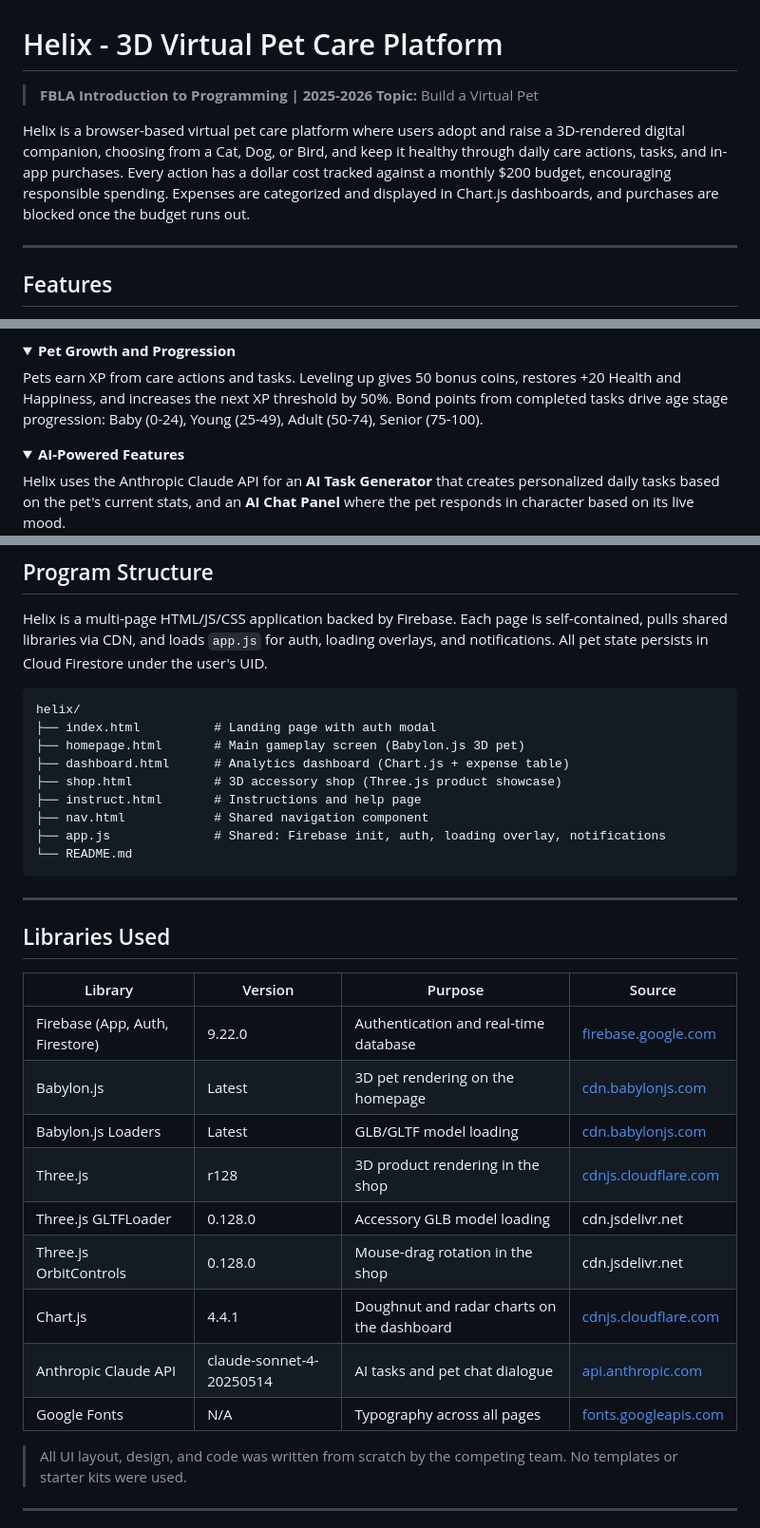
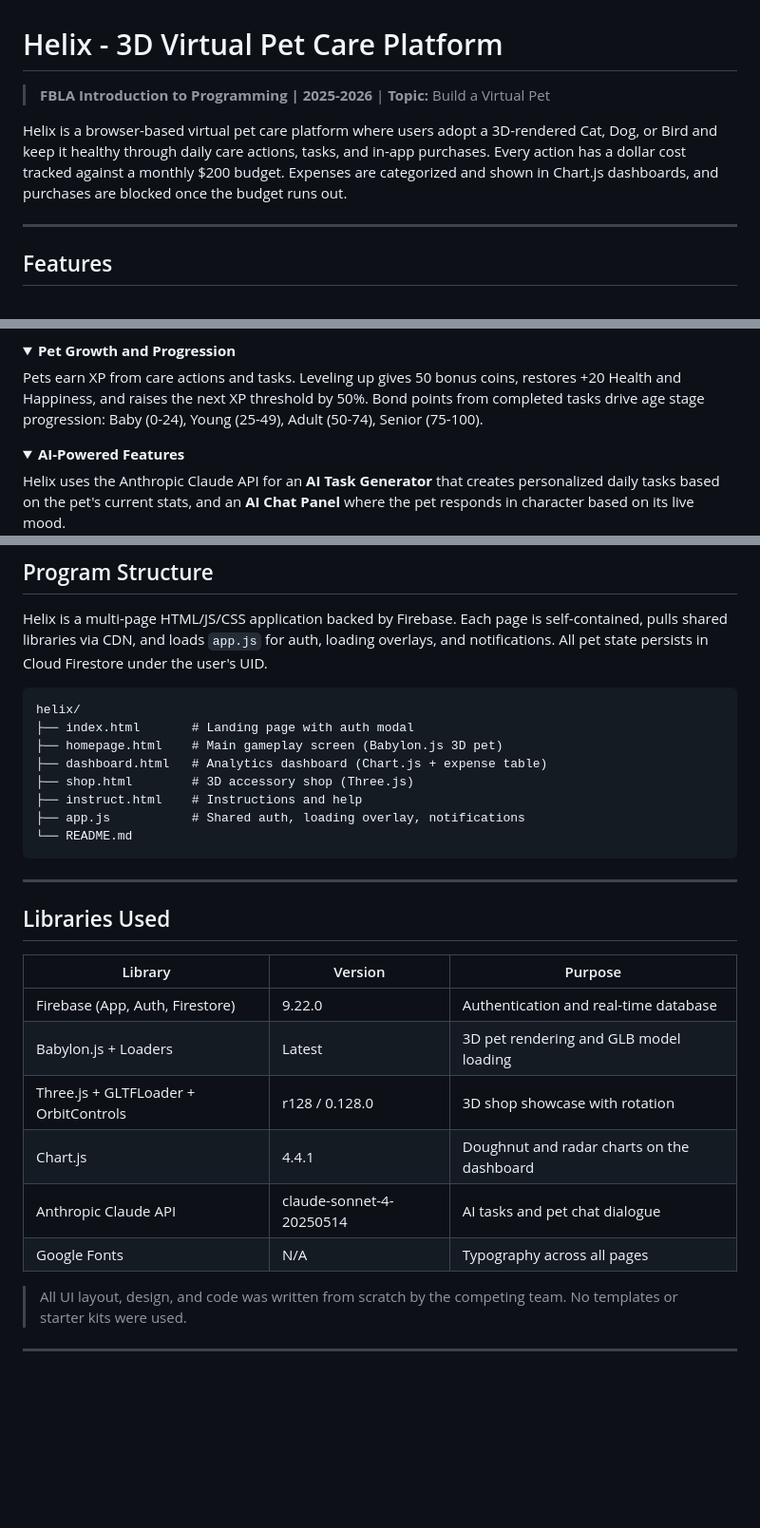
Before and after one commit to MayoCodes/helix-fbla, a Markdown page: readme.md, 3 parts joined by grey strips. Shown at 95% size. Rendered like a GitHub page; folded sections open; blank space fills up the shorter version.

Commit message:
Refine README content and structure
Updated formatting and wording for clarity in the README.

````diff
--- a/readme.md
+++ b/readme.md
@@ -1,9 +1,8 @@
 # Helix - 3D Virtual Pet Care Platform
 
-> **FBLA Introduction to Programming | 2025-2026**
-> **Topic:** Build a Virtual Pet
+> **FBLA Introduction to Programming | 2025-2026** | **Topic:** Build a Virtual Pet
 
-Helix is a browser-based virtual pet care platform where users adopt and raise a 3D-rendered digital companion, choosing from a Cat, Dog, or Bird, and keep it healthy through daily care actions, tasks, and in-app purchases. Every action has a dollar cost tracked against a monthly $200 budget, encouraging responsible spending. Expenses are categorized and displayed in Chart.js dashboards, and purchases are blocked once the budget runs out.
+Helix is a browser-based virtual pet care platform where users adopt a 3D-rendered Cat, Dog, or Bird and keep it healthy through daily care actions, tasks, and in-app purchases. Every action has a dollar cost tracked against a monthly $200 budget. Expenses are categorized and shown in Chart.js dashboards, and purchases are blocked once the budget runs out.
 
 ---
 
@@ -38,7 +37,7 @@ The pet's mood appears as an icon in the stat board and a speech bubble above th
 <details>
 <summary><strong>Pet Growth and Progression</strong></summary>
 
-Pets earn XP from care actions and tasks. Leveling up gives 50 bonus coins, restores +20 Health and Happiness, and increases the next XP threshold by 50%. Bond points from completed tasks drive age stage progression: Baby (0-24), Young (25-49), Adult (50-74), Senior (75-100).
+Pets earn XP from care actions and tasks. Leveling up gives 50 bonus coins, restores +20 Health and Happiness, and raises the next XP threshold by 50%. Bond points from completed tasks drive age stage progression: Baby (0-24), Young (25-49), Adult (50-74), Senior (75-100).
 
 </details>
 
@@ -64,13 +63,12 @@ Helix is a multi-page HTML/JS/CSS application backed by Firebase. Each page is s
 
 ```
 helix/
-├── index.html          # Landing page with auth modal
-├── homepage.html       # Main gameplay screen (Babylon.js 3D pet)
-├── dashboard.html      # Analytics dashboard (Chart.js + expense table)
-├── shop.html           # 3D accessory shop (Three.js product showcase)
-├── instruct.html       # Instructions and help page
-├── nav.html            # Shared navigation component
-├── app.js              # Shared: Firebase init, auth, loading overlay, notifications
+├── index.html       # Landing page with auth modal
+├── homepage.html    # Main gameplay screen (Babylon.js 3D pet)
+├── dashboard.html   # Analytics dashboard (Chart.js + expense table)
+├── shop.html        # 3D accessory shop (Three.js)
+├── instruct.html    # Instructions and help
+├── app.js           # Shared auth, loading overlay, notifications
 └── README.md
 ```
 
@@ -78,17 +76,14 @@ helix/
 
 ## Libraries Used
 
-| Library | Version | Purpose | Source |
-|---|---|---|---|
-| Firebase (App, Auth, Firestore) | 9.22.0 | Authentication and real-time database | [firebase.google.com](https://firebase.google.com) |
-| Babylon.js | Latest | 3D pet rendering on the homepage | [cdn.babylonjs.com](https://cdn.babylonjs.com/babylon.js) |
-| Babylon.js Loaders | Latest | GLB/GLTF model loading | [cdn.babylonjs.com](https://cdn.babylonjs.com/loaders/babylonjs.loaders.min.js) |
-| Three.js | r128 | 3D product rendering in the shop | [cdnjs.cloudflare.com](https://cdnjs.cloudflare.com) |
-| Three.js GLTFLoader | 0.128.0 | Accessory GLB model loading | cdn.jsdelivr.net |
-| Three.js OrbitControls | 0.128.0 | Mouse-drag rotation in the shop | cdn.jsdelivr.net |
-| Chart.js | 4.4.1 | Doughnut and radar charts on the dashboard | [cdnjs.cloudflare.com](https://cdnjs.cloudflare.com) |
-| Anthropic Claude API | claude-sonnet-4-20250514 | AI tasks and pet chat dialogue | [api.anthropic.com](https://api.anthropic.com) |
-| Google Fonts | N/A | Typography across all pages | [fonts.googleapis.com](https://fonts.googleapis.com) |
+| Library | Version | Purpose |
+|---|---|---|
+| Firebase (App, Auth, Firestore) | 9.22.0 | Authentication and real-time database |
+| Babylon.js + Loaders | Latest | 3D pet rendering and GLB model loading |
+| Three.js + GLTFLoader + OrbitControls | r128 / 0.128.0 | 3D shop showcase with rotation |
+| Chart.js | 4.4.1 | Doughnut and radar charts on the dashboard |
+| Anthropic Claude API | claude-sonnet-4-20250514 | AI tasks and pet chat dialogue |
+| Google Fonts | N/A | Typography across all pages |
 
 > All UI layout, design, and code was written from scratch by the competing team. No templates or starter kits were used.
 
````
